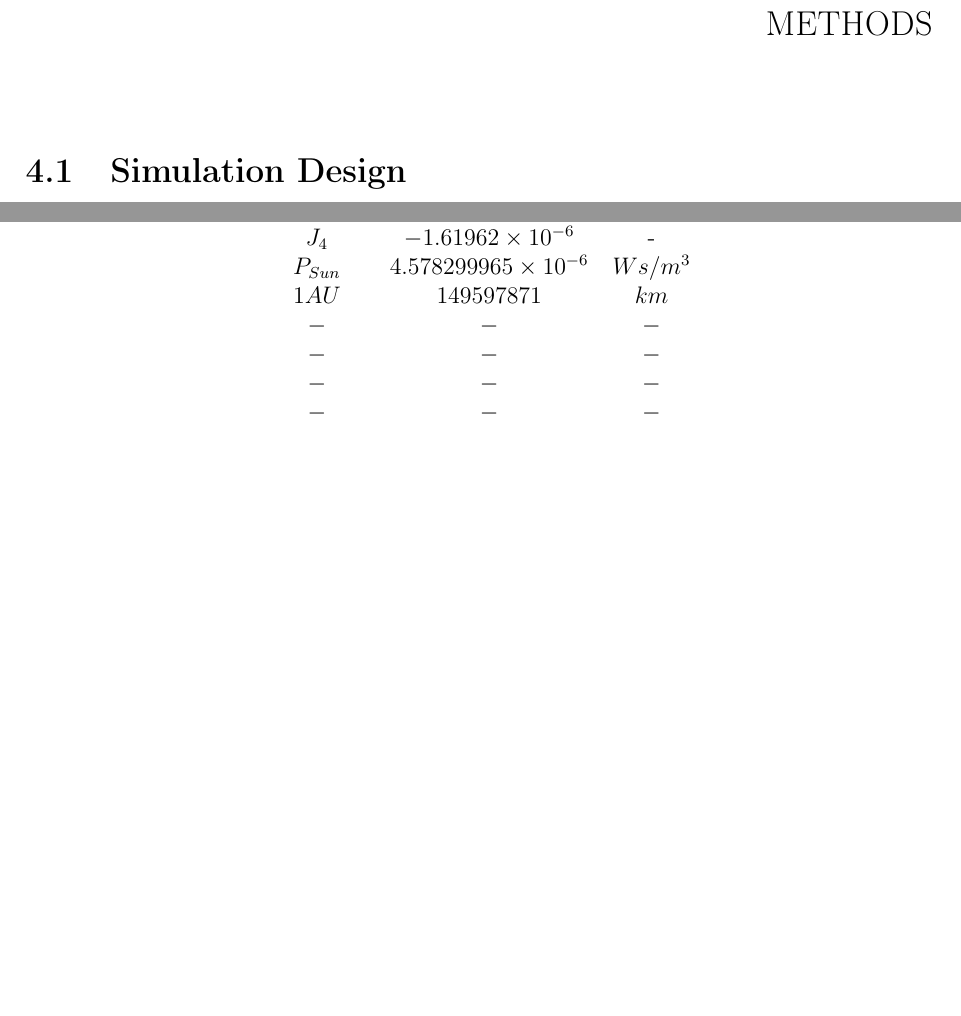
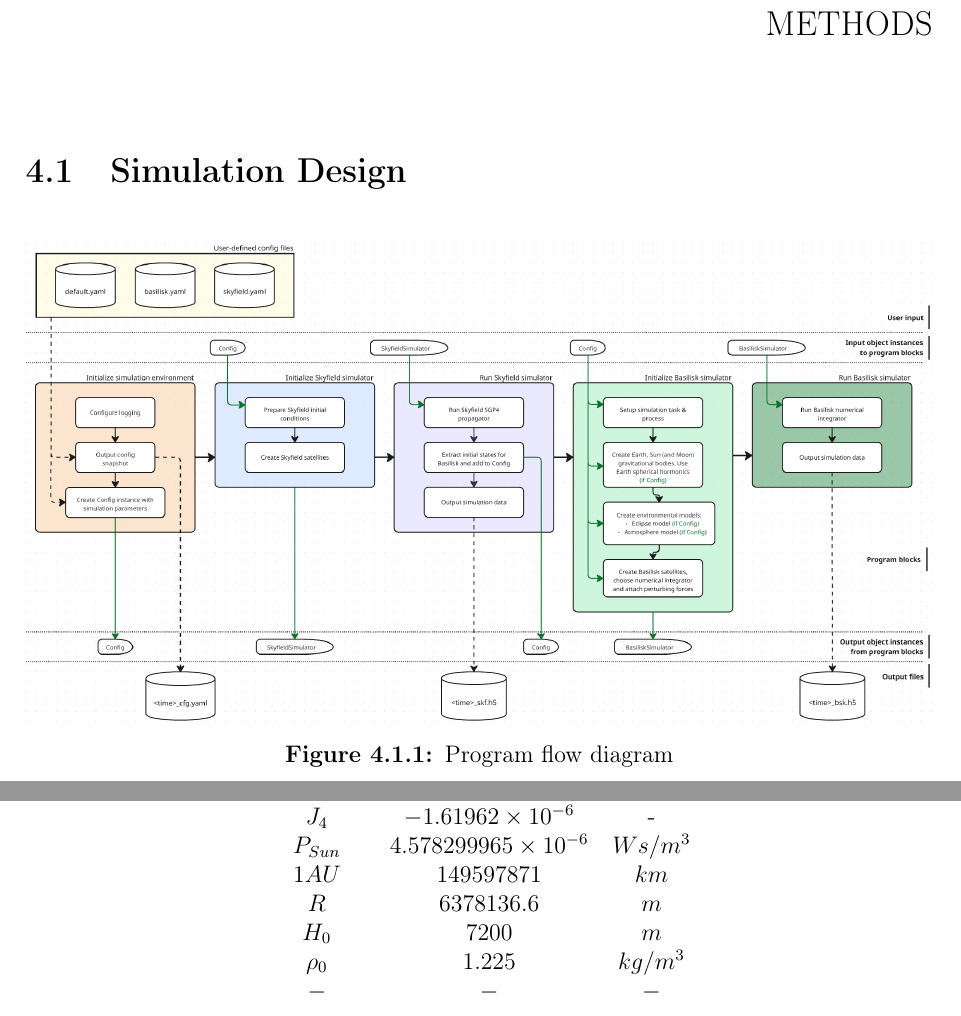
Before and after one commit to chystad/Specialization-Project-Report-LaTeX-, a LaTeX thesis (main.tex, which reads Chapters/04Method.tex, Chapters/08Appendix.tex): two parts of pages 34 and 46 of 46, joined at a grey line, cut so that both start at the same text, the shorter picture padded with empty space. Compiled offline with pdfLaTeX.

Commit message:
Added some pictures

```diff
--- a/Chapters/04Method.tex
+++ b/Chapters/04Method.tex
@@ -1,4 +1,12 @@
 \section{Simulation Design}
+
+
+\begin{figure}[H]
+    \centering
+    \includegraphics[width=1.0\textwidth]{Figures/04Method/Simulator Flow v2.png}
+    \caption{Program flow diagram}
+    \label{fig:program_flow}
+\end{figure}
 
 \section{Literature Search Methodology}
 \begin{comment}
--- a/Chapters/08Appendix.tex
+++ b/Chapters/08Appendix.tex
@@ -38,9 +38,9 @@ $J_3$ & $-2.53266 \times 10^{-6}$ & -\\
 $J_4$ & $-1.61962 \times 10^{-6}$ & -\\
 $P_{Sun}$ & $4.578299965 \times 10^{-6}$ & $Ws/m^3$ \\
 $1AU$ & $149597871$ & $km$ \\
-$-$ & $-$ & $-$ \\
-$-$ & $-$ & $-$ \\
-$-$ & $-$ & $-$ \\
+$R$ & $6378136.6$ & $m$ \\
+$H_0$ & $7200$ & $m$ \\
+$\rho_0$ & $1.225$ & $kg/m^3$ \\
 $-$ & $-$ & $-$ \\
 $-$ & $-$ & $-$ \\
 $-$ & $-$ & $-$ \\
```
Also changed, not shown: Chapters/03Theory.tex (+1 -1 lines), Chapters/05Results.tex (+1 -1 lines), Figures/04Method/Simulator Flow v2.png (added), compiler_out/main.pdf, 11 other files.
